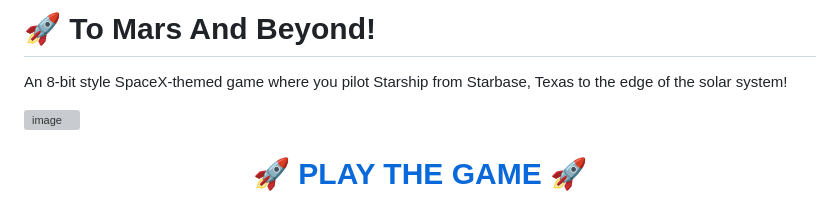
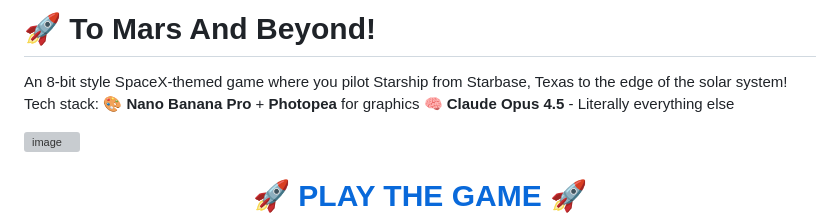
Before and after one commit to dereky925/ToMarsAndBeyond, a Markdown page: README.md, the part around the change. GitHub-like rendering; grey boxes are pictures that could not be loaded.

Commit message:
Enhance README with tech stack and gameplay details
Added tech stack and updated game instructions.

```diff
--- a/README.md
+++ b/README.md
@@ -2,6 +2,9 @@
 # 🚀 To Mars And Beyond!
 
 An 8-bit style SpaceX-themed game where you pilot Starship from Starbase, Texas to the edge of the solar system!
+Tech stack:
+🎨 **Nano Banana Pro** + **Photopea** for graphics
+🧠 **Claude Opus 4.5** - Literally everything else
 
 <img width="1092" height="616" alt="image" src="https://github.com/user-attachments/assets/9019750a-19d3-48b2-a0d0-cd3a79d4d419" />
 
```
